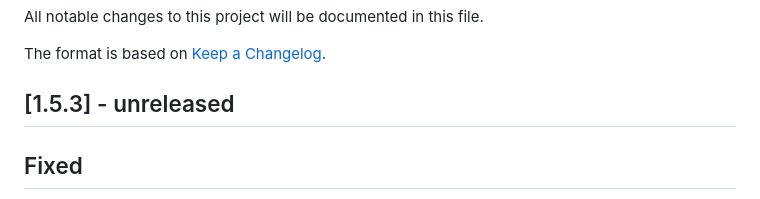
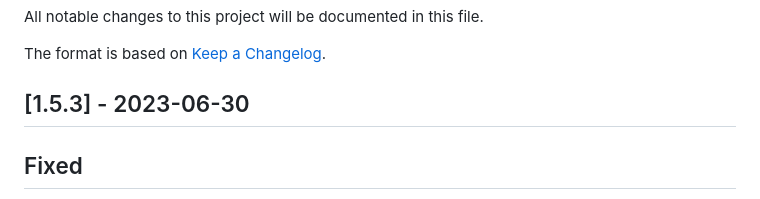
Before and after one commit to spuxx1701/potber-client, a Markdown page: CHANGELOG.md, the part around the change. GitHub-like rendering.

Commit message:
chore: updated release date

```diff
--- a/CHANGELOG.md
+++ b/CHANGELOG.md
@@ -4,7 +4,7 @@ All notable changes to this project will be documented in this file.
 
 The format is based on [Keep a Changelog](http://keepachangelog.com/).
 
-## [1.5.3] - unreleased
+## [1.5.3] - 2023-06-30
 
 ## Fixed
 
```
